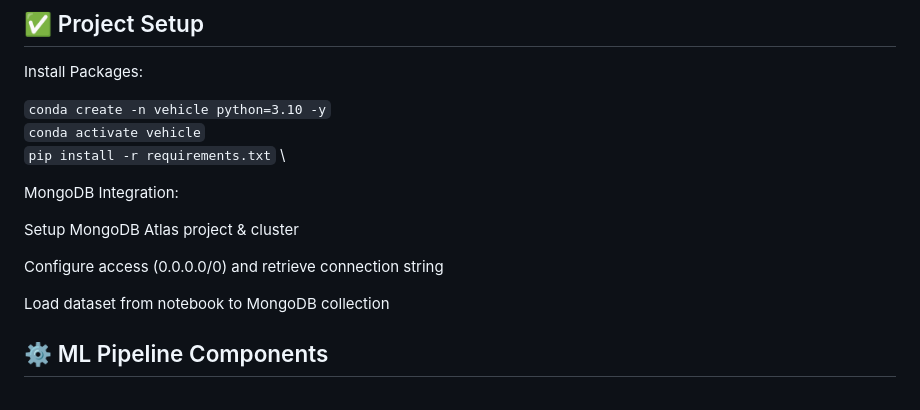
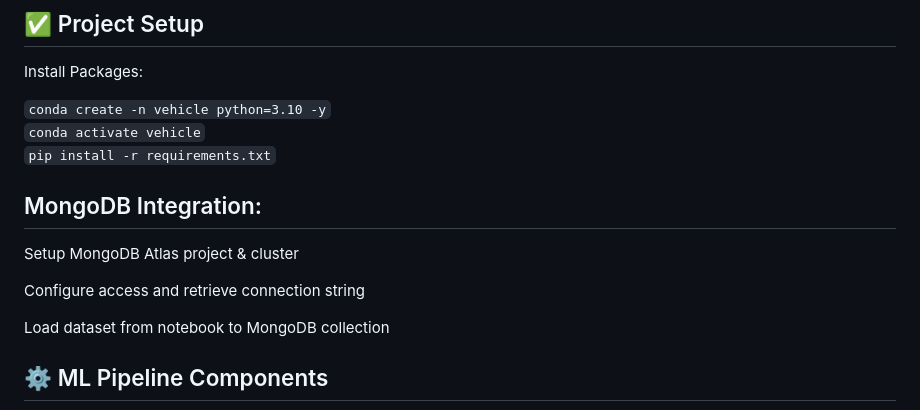
Before and after one commit to tamannaverma02/vehicle-insurance-model, a Markdown page: README.md, the part around the change. Rendered like a GitHub page.

```diff
--- a/README.md
+++ b/README.md
@@ -53,13 +53,13 @@ Install Packages:
 
 `conda create -n vehicle python=3.10 -y` \
 `conda activate vehicle` \
-`pip install -r requirements.txt` \
+`pip install -r requirements.txt`
 
-MongoDB Integration:
+## MongoDB Integration:
 
 Setup MongoDB Atlas project & cluster
 
-Configure access (0.0.0.0/0) and retrieve connection string
+Configure access and retrieve connection string
 
 Load dataset from notebook to MongoDB collection
 
```
